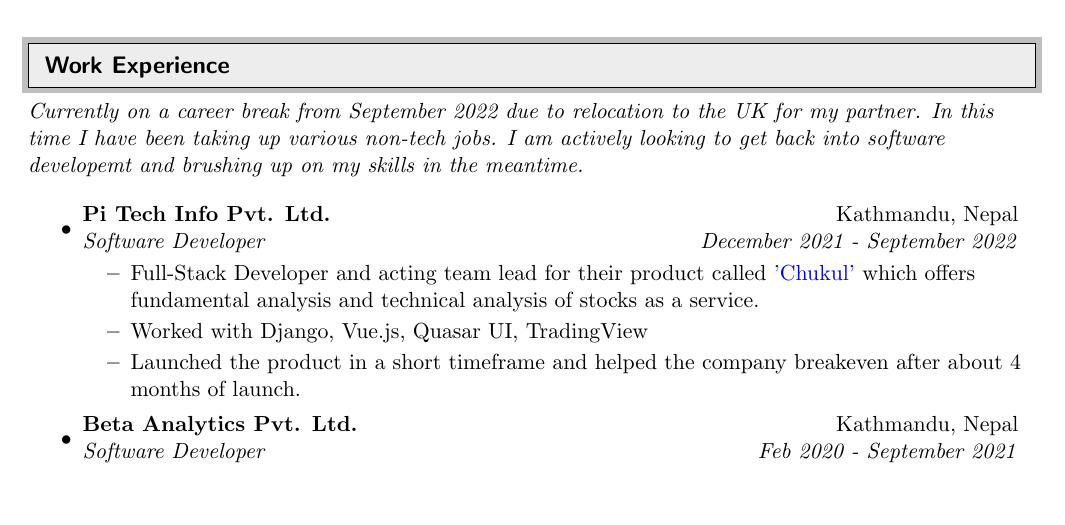
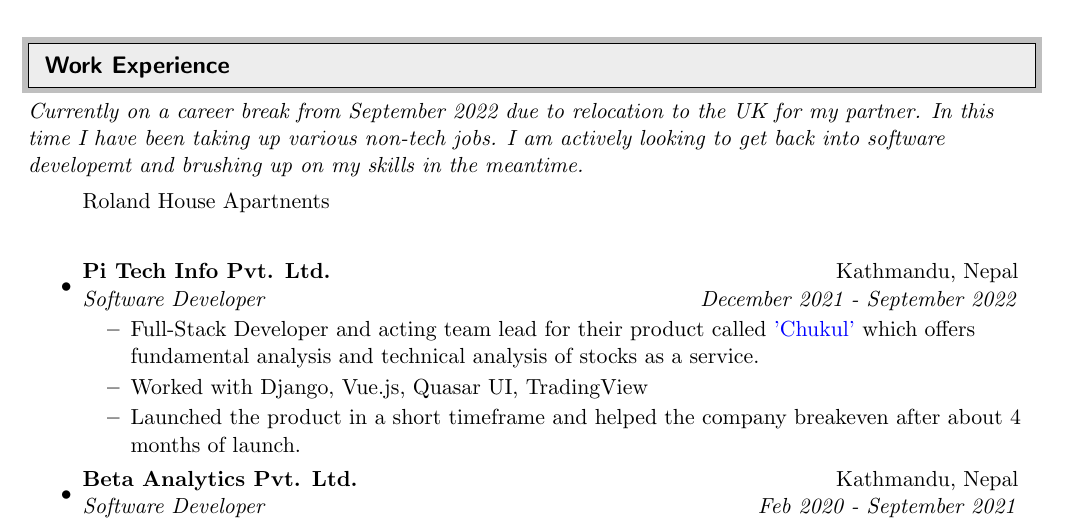
Before and after one commit to leabstrait/cv, a LaTeX CV (cv-labin-ojha.tex): part of page 1 of 4, cut so that both start at the same text, the shorter picture padded with empty space. Compiled offline with pdfLaTeX.

Commit message:
test actions

```diff
--- a/cv-labin-ojha.tex
+++ b/cv-labin-ojha.tex
@@ -87,7 +87,7 @@
 \emph{Currently on a career break from September 2022 due to relocation to the UK for my partner. In this time I have been taking up various non-tech jobs. I am actively looking to get back into software developemt and brushing up on my skills in the meantime.}
 
 \begin{itemize}
-
+Roland House Apartnents
       \item
             \cvsubheading{Pi Tech Info Pvt. Ltd.}{Kathmandu, Nepal}{Software Developer}{December 2021 - September 2022}
             \begin{itemize}
```
